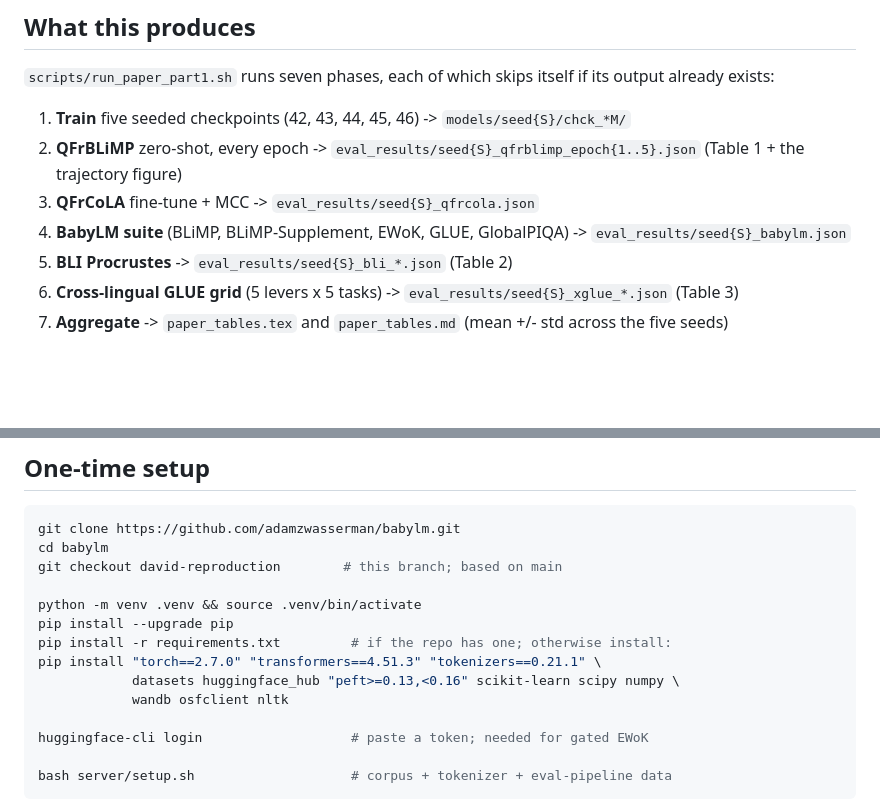
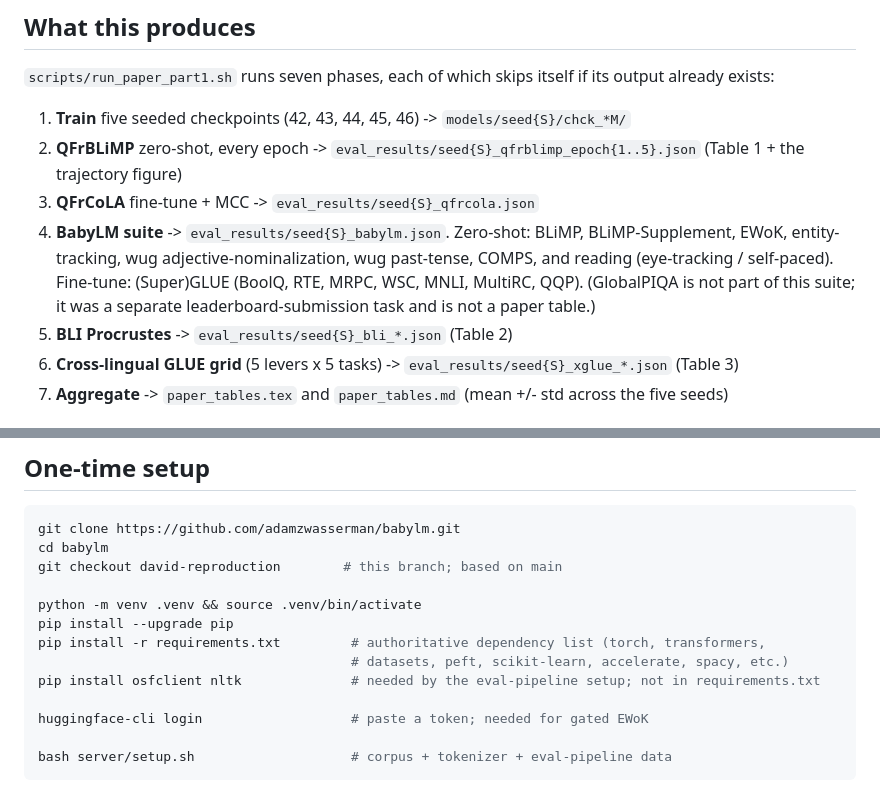
Before and after one commit to adamzwasserman/babylm, a Markdown page: server/RUNBOOK.md, 2 parts joined by grey strips. Rendered like a GitHub page; blank space fills up the shorter version.

Commit message:
Fix runbook: correct BabyLM suite task list and dependency install
The suite phase runs BLiMP, BLiMP-Supplement, EWoK, entity-tracking, two wug
tasks, COMPS, and reading (zero-shot) plus (Super)GLUE (fine-tune); it does not
run GlobalPIQA (a separate leaderboard task). Dependencies come from the repo's
requirements.txt (authoritative), not a hand-written subset that omitted spacy,
pylangacq, sentencepiece, evaluate, and accelerate.

```diff
--- a/server/RUNBOOK.md
+++ b/server/RUNBOOK.md
@@ -11,7 +11,7 @@ It runs the repository's own orchestrator, `scripts/run_paper_part1.sh`, on the
 1. **Train** five seeded checkpoints (42, 43, 44, 45, 46) -> `models/seed{S}/chck_*M/`
 2. **QFrBLiMP** zero-shot, every epoch -> `eval_results/seed{S}_qfrblimp_epoch{1..5}.json` (Table 1 + the trajectory figure)
 3. **QFrCoLA** fine-tune + MCC -> `eval_results/seed{S}_qfrcola.json`
-4. **BabyLM suite** (BLiMP, BLiMP-Supplement, EWoK, GLUE, GlobalPIQA) -> `eval_results/seed{S}_babylm.json`
+4. **BabyLM suite** -> `eval_results/seed{S}_babylm.json`. Zero-shot: BLiMP, BLiMP-Supplement, EWoK, entity-tracking, wug adjective-nominalization, wug past-tense, COMPS, and reading (eye-tracking / self-paced). Fine-tune: (Super)GLUE (BoolQ, RTE, MRPC, WSC, MNLI, MultiRC, QQP). (GlobalPIQA is not part of this suite; it was a separate leaderboard-submission task and is not a paper table.)
 5. **BLI Procrustes** -> `eval_results/seed{S}_bli_*.json` (Table 2)
 6. **Cross-lingual GLUE grid** (5 levers x 5 tasks) -> `eval_results/seed{S}_xglue_*.json` (Table 3)
 7. **Aggregate** -> `paper_tables.tex` and `paper_tables.md` (mean +/- std across the five seeds)
@@ -37,10 +37,9 @@ git checkout david-reproduction        # this branch; based on main
 
 python -m venv .venv && source .venv/bin/activate
 pip install --upgrade pip
-pip install -r requirements.txt         # if the repo has one; otherwise install:
-pip install "torch==2.7.0" "transformers==4.51.3" "tokenizers==0.21.1" \
-            datasets huggingface_hub "peft>=0.13,<0.16" scikit-learn scipy numpy \
-            wandb osfclient nltk
+pip install -r requirements.txt         # authoritative dependency list (torch, transformers,
+                                        # datasets, peft, scikit-learn, accelerate, spacy, etc.)
+pip install osfclient nltk              # needed by the eval-pipeline setup; not in requirements.txt
 
 huggingface-cli login                   # paste a token; needed for gated EWoK
 
```
